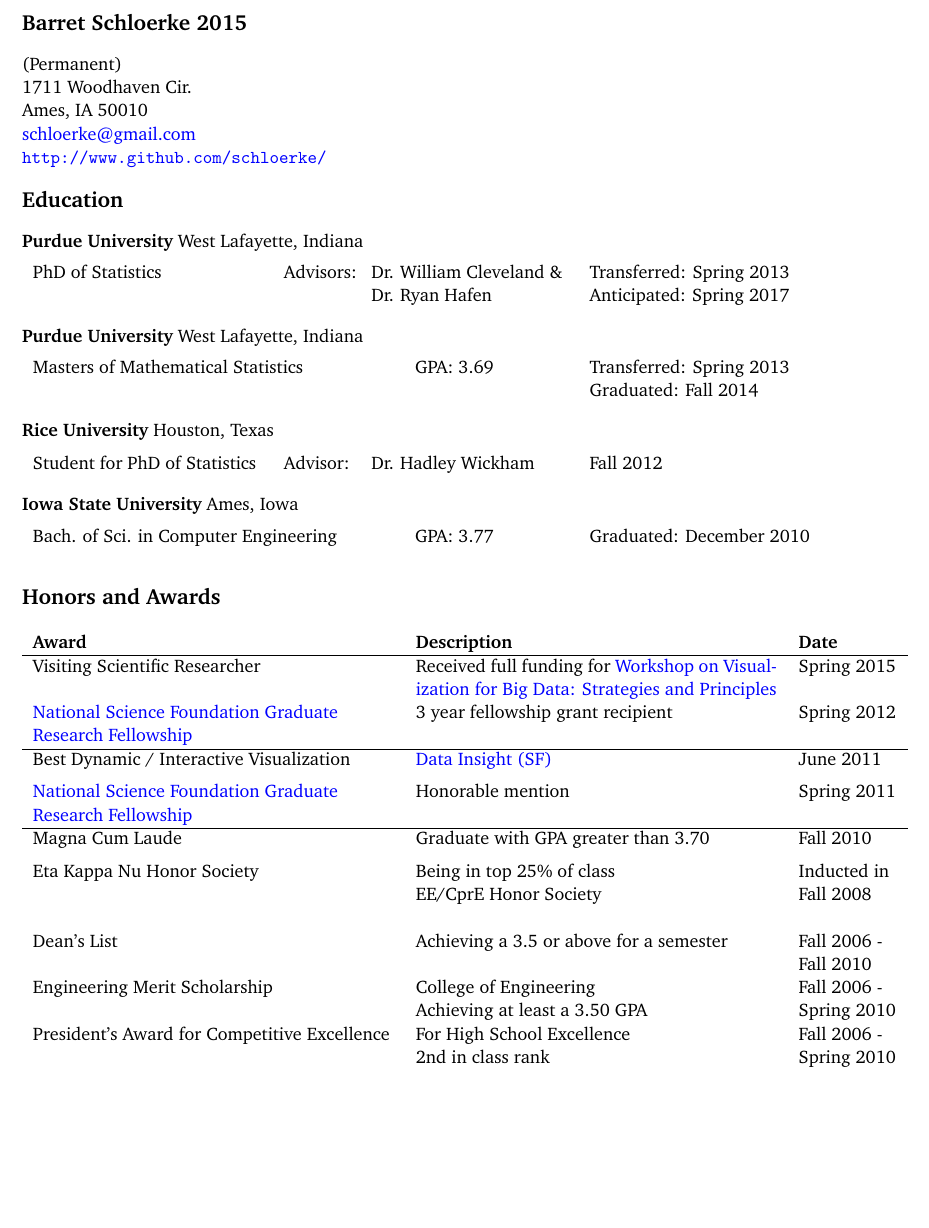
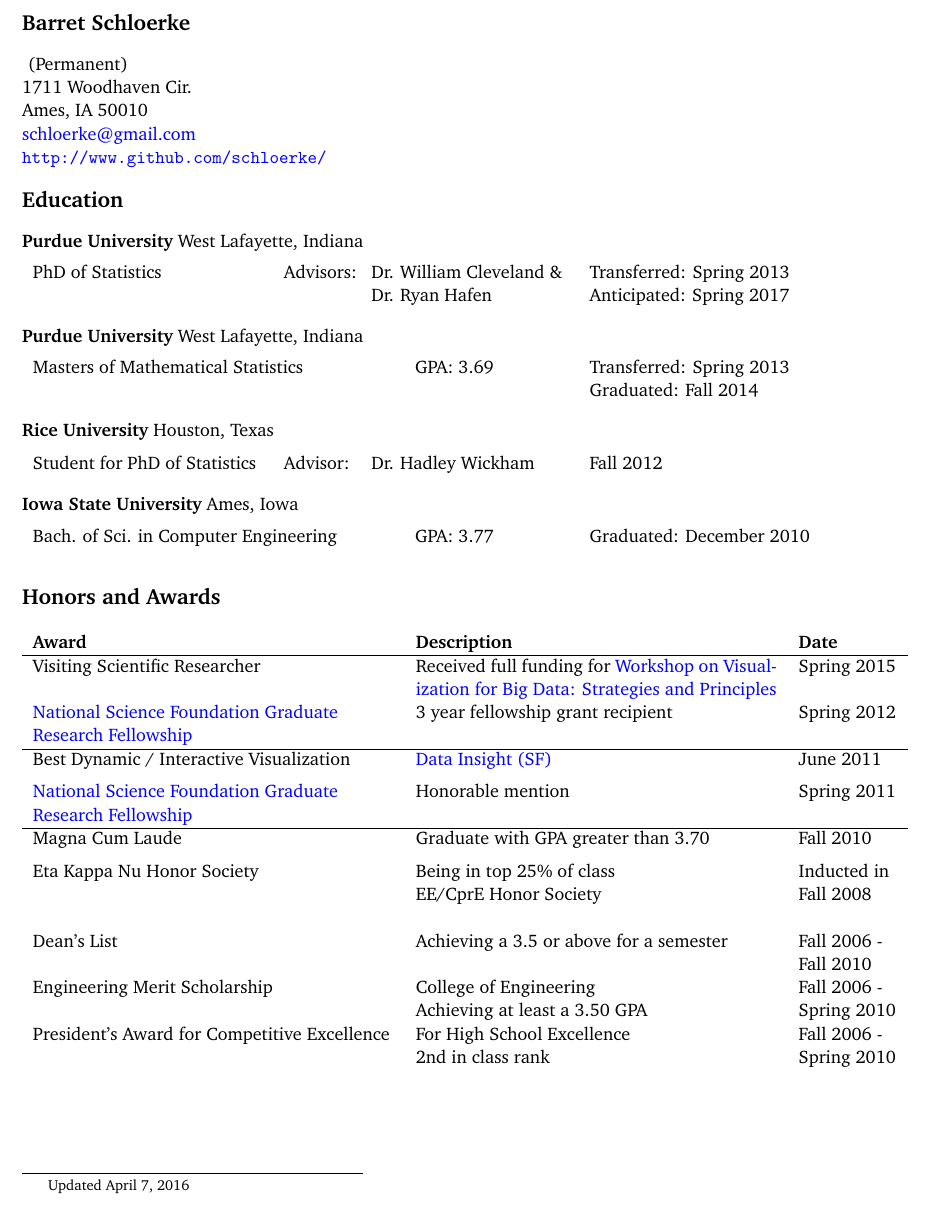
Before and after one commit to schloerke/CV, a LaTeX CV (BarretCV.tex): part of page 1 of 8, cut so that both start at the same text, the shorter picture padded with empty space. Compiled offline with pdfLaTeX.

Commit message:
add the updated date as a footnote

```diff
--- a/BarretCV.tex
+++ b/BarretCV.tex
@@ -63,8 +63,7 @@
 
 \begin{document}
 
-\section*{Barret Schloerke 2015 }
-
+\section*{Barret Schloerke}  {\let\thefootnote\relax\footnote{Updated \today}}
 (Permanent)\\
 1711 Woodhaven Cir.\\
 Ames, IA 50010 \\
```
Also changed, not shown: BarretCV.pdf.
